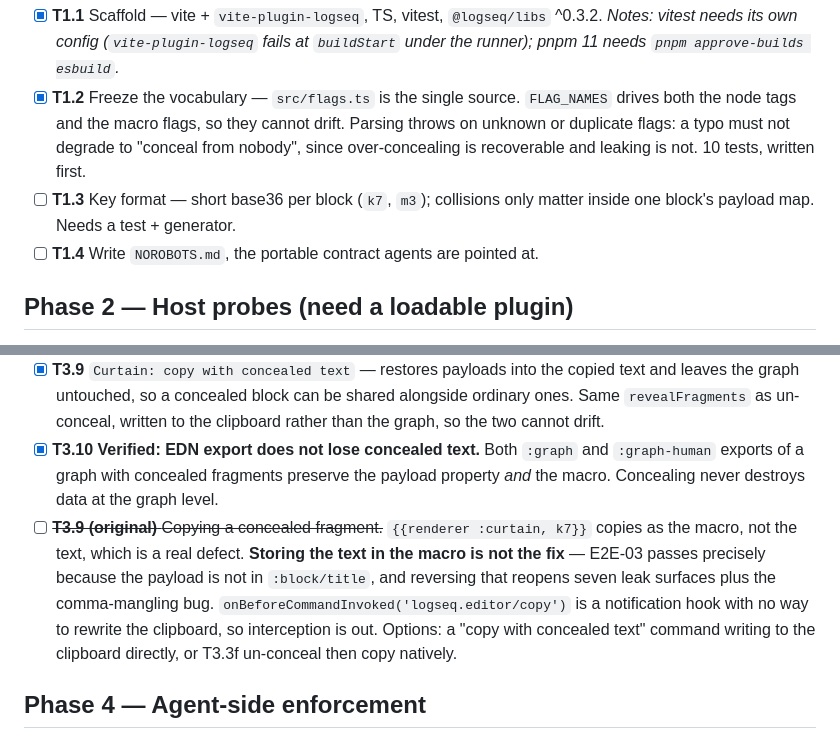
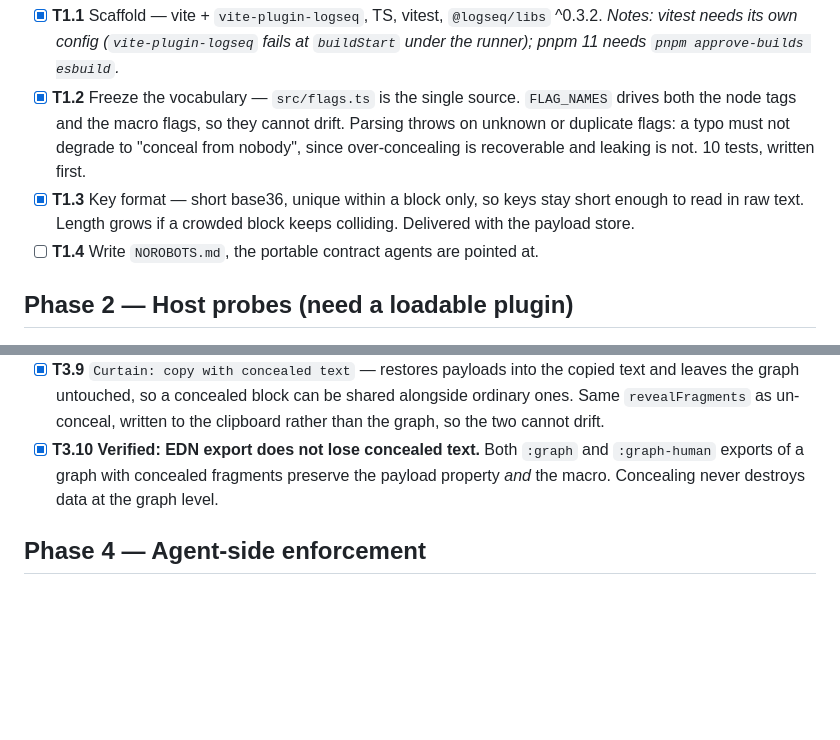
Before and after one commit to hdansou/logseq-curtain, a Markdown page: TASKS.md, 2 parts joined by grey strips. Drawn GitHub-style; blank space fills up the shorter version.

Commit message:
docs: tidy stale task entries
T1.3 was delivered with the payload store; the duplicate T3.9 line was
superseded by the copy command.

```diff
--- a/TASKS.md
+++ b/TASKS.md
@@ -20,7 +20,7 @@ so they cannot run until this phase exists.
 
 - [x] **T1.1** Scaffold — vite + `vite-plugin-logseq`, TS, vitest, `@logseq/libs` ^0.3.2. *Notes: vitest needs its own config (`vite-plugin-logseq` fails at `buildStart` under the runner); pnpm 11 needs `pnpm approve-builds esbuild`.*
 - [x] **T1.2** Freeze the vocabulary — `src/flags.ts` is the single source. `FLAG_NAMES` drives both the node tags and the macro flags, so they cannot drift. Parsing throws on unknown or duplicate flags: a typo must not degrade to "conceal from nobody", since over-concealing is recoverable and leaking is not. 10 tests, written first.
-- [ ] **T1.3** Key format — short base36 per block (`k7`, `m3`); collisions only matter inside one block's payload map. Needs a test + generator.
+- [x] **T1.3** Key format — short base36, unique within a block only, so keys stay short enough to read in raw text. Length grows if a crowded block keeps colliding. Delivered with the payload store.
 - [ ] **T1.4** Write `NOROBOTS.md`, the portable contract agents are pointed at.
 
 ## Phase 2 — Host probes (need a loadable plugin)
@@ -63,7 +63,6 @@ the `cliworker` test graph; harmless, removable whenever.
 - [x] **T3.8** Hover-reveal stays on by default — it is the right everyday behaviour — with two ways to stop an accidental reveal: a setting, and a **`Curtain: lock`** palette command that re-conceals everything revealed this session and disables both hover *and* click until unlocked. The lock exists because the need is momentary (about to share a screen) and hunting through plugin settings at that moment is friction in the wrong place. Reveal state is session-only, never written to the graph.
 - [x] **T3.9** `Curtain: copy with concealed text` — restores payloads into the copied text and leaves the graph untouched, so a concealed block can be shared alongside ordinary ones. Same `revealFragments` as un-conceal, written to the clipboard rather than the graph, so the two cannot drift.
 - [x] **T3.10** **Verified: EDN export does not lose concealed text.** Both `:graph` and `:graph-human` exports of a graph with concealed fragments preserve the payload property *and* the macro. Concealing never destroys data at the graph level.
-- [ ] ~~**T3.9 (original)** Copying a concealed fragment.~~ `{{renderer :curtain, k7}}` copies as the macro, not the text, which is a real defect. **Storing the text in the macro is not the fix** — E2E-03 passes precisely because the payload is not in `:block/title`, and reversing that reopens seven leak surfaces plus the comma-mangling bug. `onBeforeCommandInvoked('logseq.editor/copy')` is a notification hook with no way to rewrite the clipboard, so interception is out. Options: a "copy with concealed text" command writing to the clipboard directly, or T3.3f un-conceal then copy natively.
 
 ## Phase 4 — Agent-side enforcement
 
```
